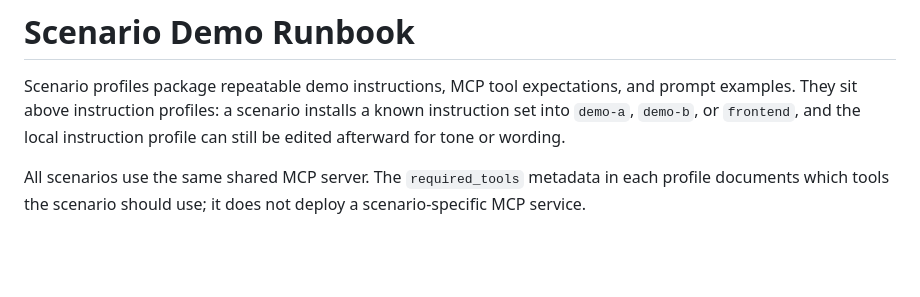
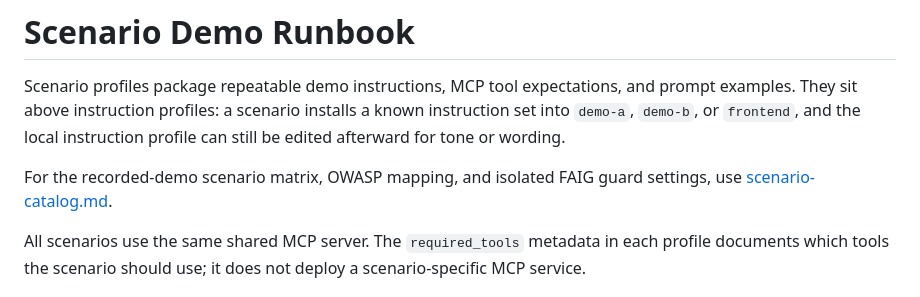
Before and after one commit to mabutterfield/fortiaigate_demo, a Markdown page: docs/scenarios.md, the part around the change. Rendered like a GitHub page; blank space fills up the shorter version.

Commit message:
scenario walkthrough

```diff
--- a/docs/scenarios.md
+++ b/docs/scenarios.md
@@ -4,6 +4,9 @@ Scenario profiles package repeatable demo instructions, MCP tool expectations,
 and prompt examples. They sit above instruction profiles: a scenario installs a
 known instruction set into `demo-a`, `demo-b`, or `frontend`, and the local
 instruction profile can still be edited afterward for tone or wording.
+
+For the recorded-demo scenario matrix, OWASP mapping, and isolated FAIG guard
+settings, use [scenario-catalog.md](scenario-catalog.md).
 
 All scenarios use the same shared MCP server. The `required_tools` metadata in
 each profile documents which tools the scenario should use; it does not deploy
```
Also changed, not shown: docs/scenario-catalog.md (added, +266 -0 lines).
